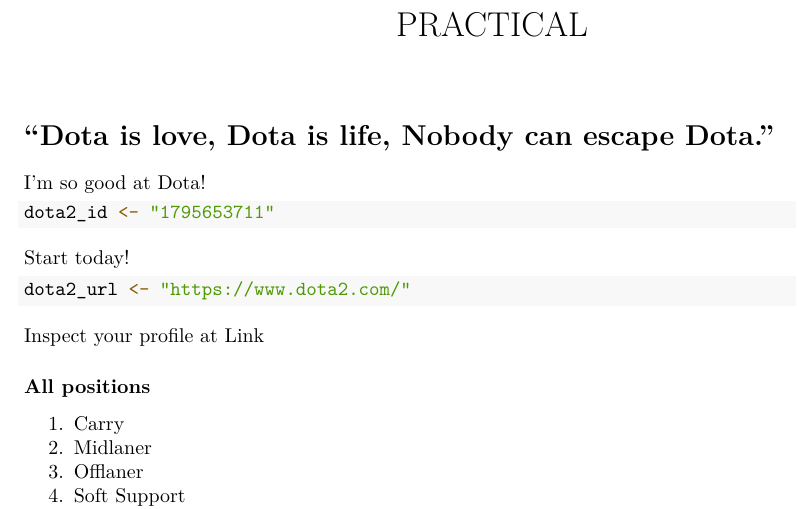
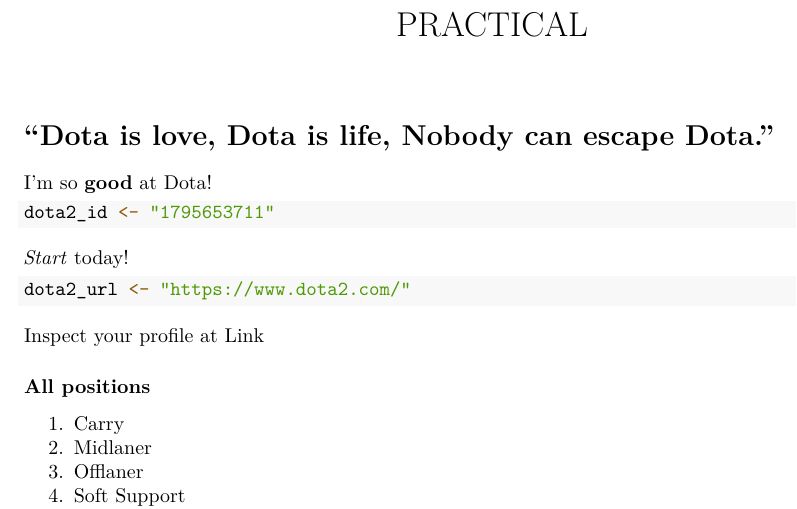
Before and after one commit to mlwolfram/Intro2HDS_R_WEEK4, an R Markdown document (MARKDOWNS/PRACTICAL.Rmd): part of the page, cut so that both start at the same text. Rendered offline with R 4.5, knitr and Pandoc, then LaTeX, with nearby package versions; both versions are drawn in the output format of the newer one.

Commit message:
DONE add bold and italic text

````diff
--- a/MARKDOWNS/PRACTICAL.Rmd
+++ b/MARKDOWNS/PRACTICAL.Rmd
@@ -1,7 +1,7 @@
 ---
 title: "PRACTICAL"
 output:
-  html_document:
+  pdf_document:
     toc: FALSE
 ---
 
@@ -11,13 +11,13 @@
 
 # "Dota is love, Dota is life, Nobody can escape Dota."
 
-I'm so good at Dota!
+I'm so **good** at Dota!
 
 ```{r}
 dota2_id <- "1795653711"
 ```
 
-Start today!
+*Start* today!
 
 ```{r}
 dota2_url <- "https://www.dota2.com/"
````
Also changed, not shown: MARKDOWNS/PRACTICAL.html (deleted), MARKDOWNS/PRACTICAL.pdf (added).
